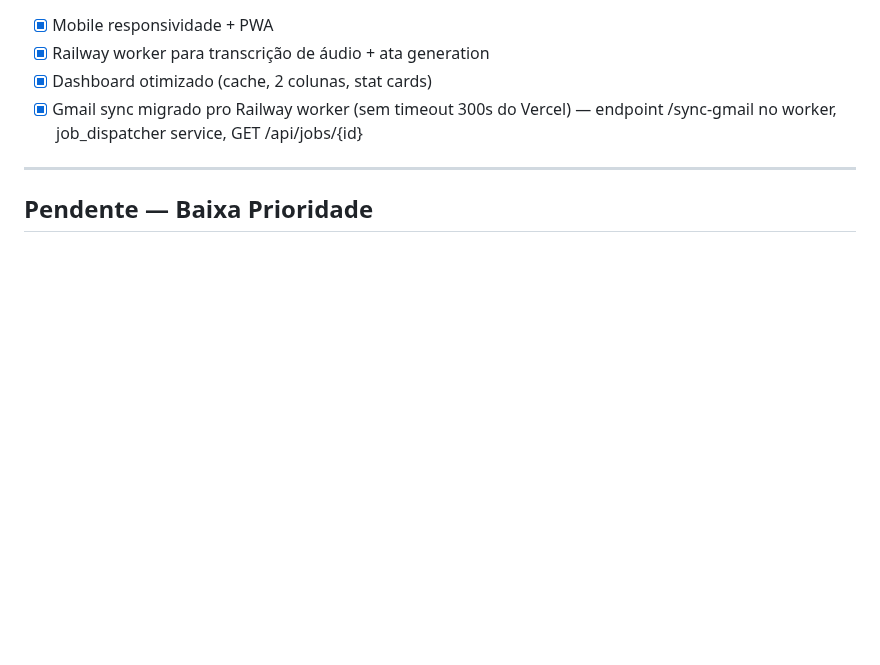
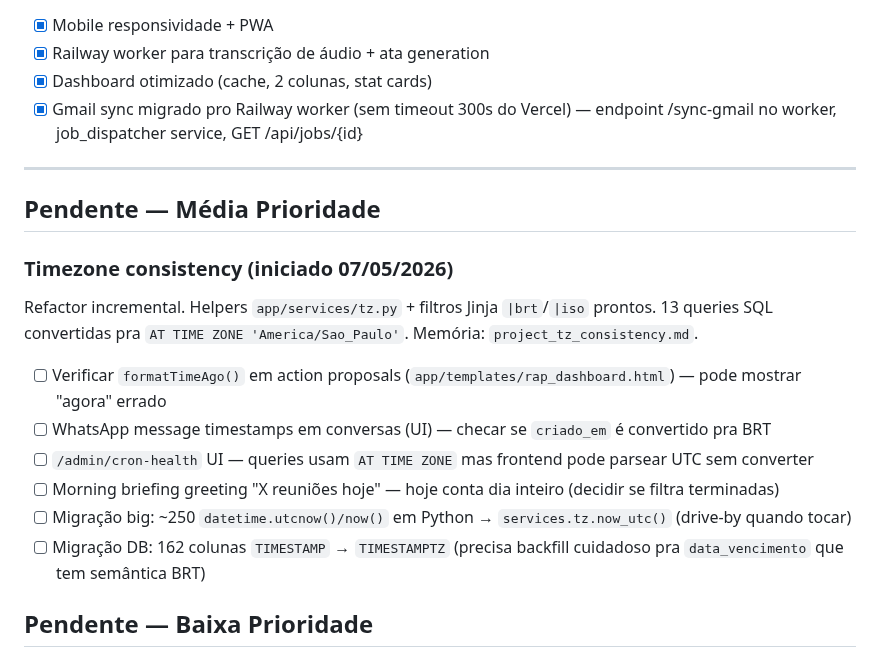
Before and after one commit to renatoprado18/prospect-system-imensiah, a Markdown page: docs/BACKLOG.md, the part around the change. Rendered like a GitHub page; blank space fills up the shorter version.

Commit message:
docs(backlog): TZ consistency — itens pendentes pra continuar amanha
Refactor incremental iniciado 07/05. Helpers prontos, hot spots de
data_vencimento corrigidos. Resta: formatTimeAgo, WhatsApp UI,
cron-health, migracao big (250 utcnow + 162 colunas).

Co-Authored-By: Claude Opus 4.7 (1M context) <noreply@anthropic.com>

```diff
--- a/docs/BACKLOG.md
+++ b/docs/BACKLOG.md
@@ -115,6 +115,17 @@
 
 ---
 
+## Pendente — Média Prioridade
+
+### Timezone consistency (iniciado 07/05/2026)
+Refactor incremental. Helpers `app/services/tz.py` + filtros Jinja `|brt`/`|iso` prontos. 13 queries SQL convertidas pra `AT TIME ZONE 'America/Sao_Paulo'`. Memória: `project_tz_consistency.md`.
+- [ ] Verificar `formatTimeAgo()` em action proposals (`app/templates/rap_dashboard.html`) — pode mostrar "agora" errado
+- [ ] WhatsApp message timestamps em conversas (UI) — checar se `criado_em` é convertido pra BRT
+- [ ] `/admin/cron-health` UI — queries usam `AT TIME ZONE` mas frontend pode parsear UTC sem converter
+- [ ] Morning briefing greeting "X reuniões hoje" — hoje conta dia inteiro (decidir se filtra terminadas)
+- [ ] Migração big: ~250 `datetime.utcnow()/now()` em Python → `services.tz.now_utc()` (drive-by quando tocar)
+- [ ] Migração DB: 162 colunas `TIMESTAMP` → `TIMESTAMPTZ` (precisa backfill cuidadoso pra `data_vencimento` que tem semântica BRT)
+
 ## Pendente — Baixa Prioridade
 
 ### UX
```
